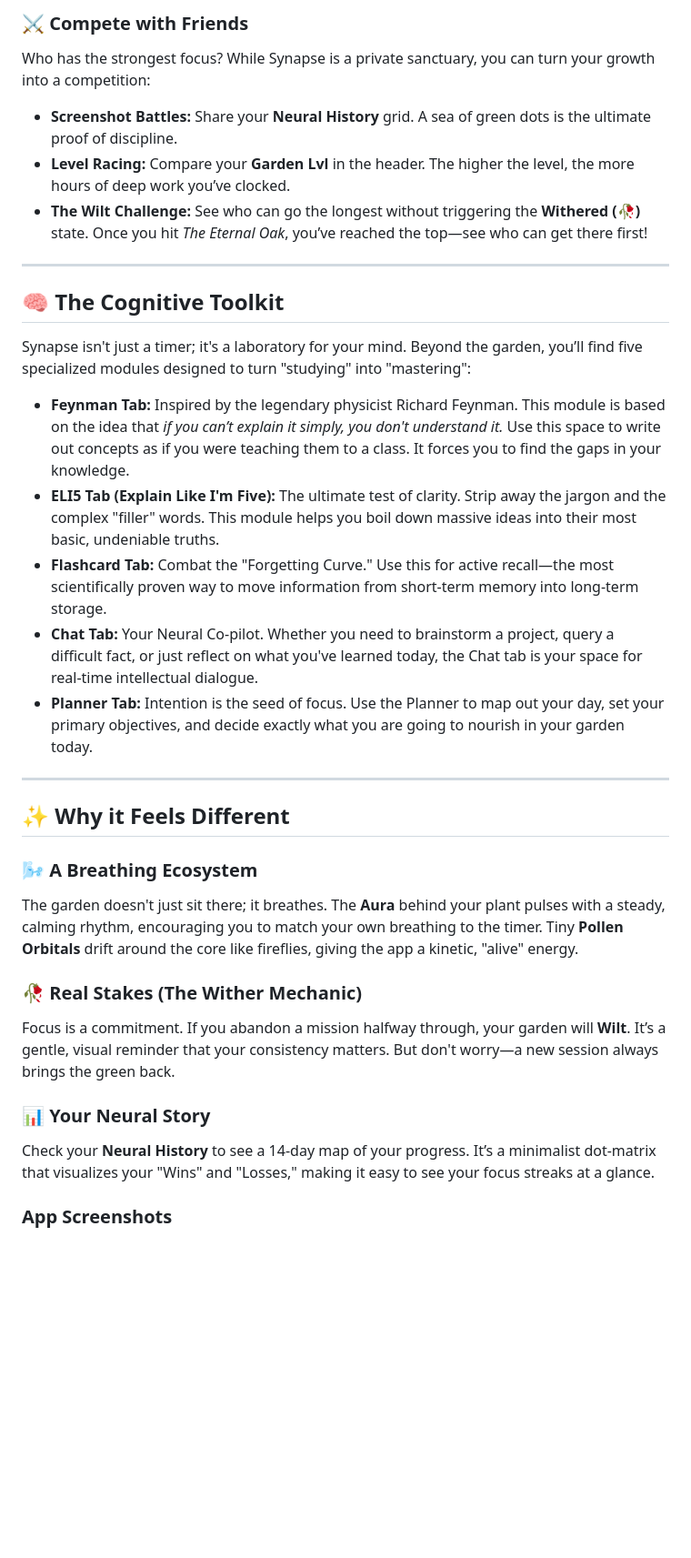
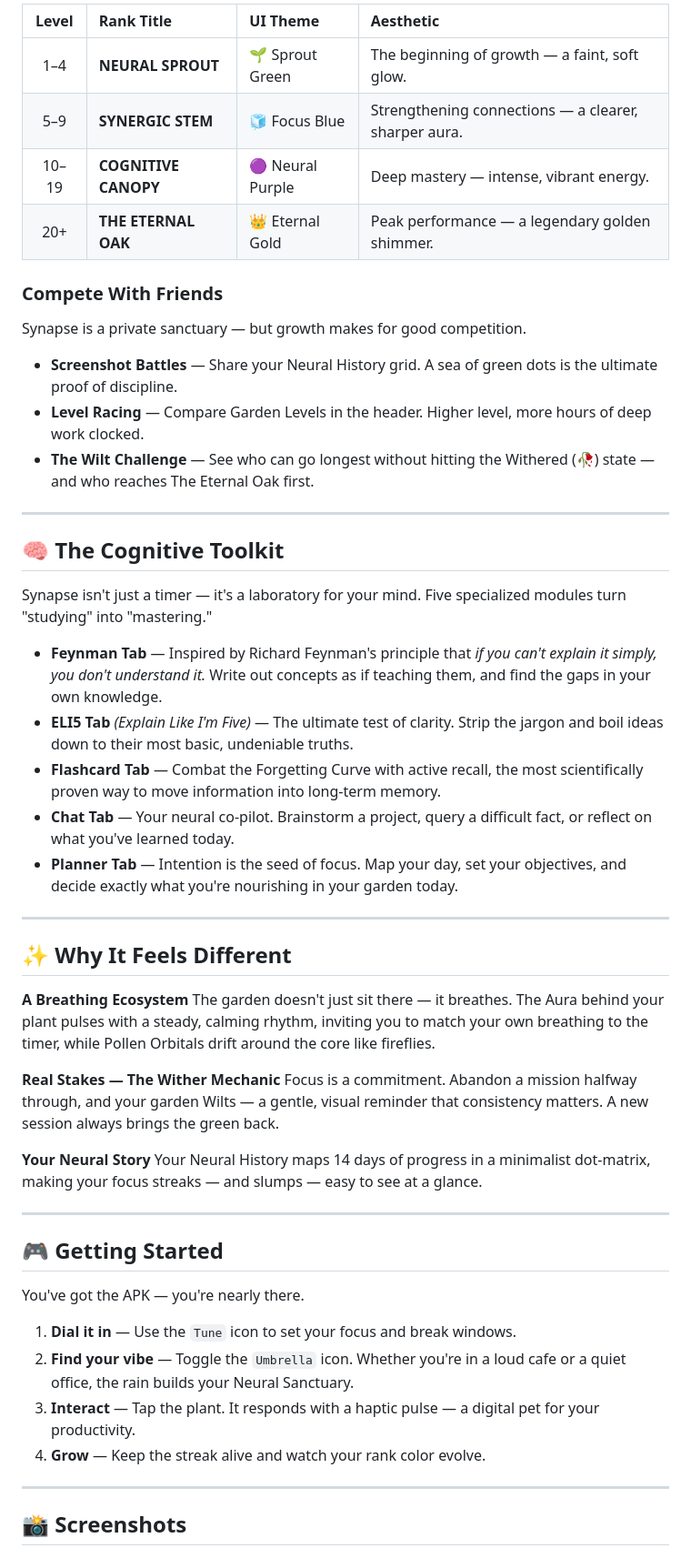
Before and after one commit to devsurx/Synapse, a Markdown page: README.md, the part around one of its changes. Shown at 91% size. Rendered like a GitHub page; blank space fills up the shorter version.

```diff
--- a/README.md
+++ b/README.md
@@ -29,36 +55,59 @@ Progression in Synapse is visual and prestigious. As you complete missions, your
 
-### ⚔️ Compete with Friends
-Who has the strongest focus? While Synapse is a private sanctuary, you can turn your growth into a competition:
-* **Screenshot Battles:** Share your **Neural History** grid. A sea of green dots is the ultimate proof of discipline.
-* **Level Racing:** Compare your **Garden Lvl** in the header. The higher the level, the more hours of deep work you’ve clocked.
-* **The Wilt Challenge:** See who can go the longest without triggering the **Withered (🥀)** state. Once you hit *The Eternal Oak*, you’ve reached the top—see who can get there first!
+| Level | Rank Title | UI Theme | Aesthetic |
+| :---: | :--- | :--- | :--- |
+| 1–4 | **NEURAL SPROUT** | 🌱 Sprout Green | The beginning of growth — a faint, soft glow. |
+| 5–9 | **SYNERGIC STEM** | 🧊 Focus Blue | Strengthening connections — a clearer, sharper aura. |
+| 10–19 | **COGNITIVE CANOPY** | 🟣 Neural Purple | Deep mastery — intense, vibrant energy. |
+| 20+ | **THE ETERNAL OAK** | 👑 Eternal Gold | Peak performance — a legendary golden shimmer. |
+
+### Compete With Friends
+
+Synapse is a private sanctuary — but growth makes for good competition.
+
+- **Screenshot Battles** — Share your Neural History grid. A sea of green dots is the ultimate proof of discipline.
+- **Level Racing** — Compare Garden Levels in the header. Higher level, more hours of deep work clocked.
+- **The Wilt Challenge** — See who can go longest without hitting the Withered (🥀) state — and who reaches The Eternal Oak first.
 
 ---
 
 ## 🧠 The Cognitive Toolkit
 
-Synapse isn't just a timer; it's a laboratory for your mind. Beyond the garden, you’ll find five specialized modules designed to turn "studying" into "mastering":
+Synapse isn't just a timer — it's a laboratory for your mind. Five specialized modules turn "studying" into "mastering."
 
-* **Feynman Tab:** Inspired by the legendary physicist Richard Feynman. This module is based on the idea that *if you can’t explain it simply, you don't understand it.* Use this space to write out concepts as if you were teaching them to a class. It forces you to find the gaps in your knowledge.
-* **ELI5 Tab (Explain Like I'm Five):** The ultimate test of clarity. Strip away the jargon and the complex "filler" words. This module helps you boil down massive ideas into their most basic, undeniable truths.
-* **Flashcard Tab:** Combat the "Forgetting Curve." Use this for active recall—the most scientifically proven way to move information from short-term memory into long-term storage.
-* **Chat Tab:** Your Neural Co-pilot. Whether you need to brainstorm a project, query a difficult fact, or just reflect on what you've learned today, the Chat tab is your space for real-time intellectual dialogue.
-* **Planner Tab:** Intention is the seed of focus. Use the Planner to map out your day, set your primary objectives, and decide exactly what you are going to nourish in your garden today.
+- **Feynman Tab** — Inspired by Richard Feynman's principle that *if you can't explain it simply, you don't understand it.* Write out concepts as if teaching them, and find the gaps in your own knowledge.
+- **ELI5 Tab** *(Explain Like I'm Five)* — The ultimate test of clarity. Strip the jargon and boil ideas down to their most basic, undeniable truths.
+- **Flashcard Tab** — Combat the Forgetting Curve with active recall, the most scientifically proven way to move information into long-term memory.
+- **Chat Tab** — Your neural co-pilot. Brainstorm a project, query a difficult fact, or reflect on what you've learned today.
+- **Planner Tab** — Intention is the seed of focus. Map your day, set your objectives, and decide exactly what you're nourishing in your garden today.
 
 ---
 
-## ✨ Why it Feels Different
+## ✨ Why It Feels Different
 
-### 🌬️ A Breathing Ecosystem
-The garden doesn't just sit there; it breathes. The **Aura** behind your plant pulses with a steady, calming rhythm, encouraging you to match your own breathing to the timer. Tiny **Pollen Orbitals** drift around the core like fireflies, giving the app a kinetic, "alive" energy.
+**A Breathing Ecosystem**
+The garden doesn't just sit there — it breathes. The Aura behind your plant pulses with a steady, calming rhythm, inviting you to match your own breathing to the timer, while Pollen Orbitals drift around the core like fireflies.
 
-### 🥀 Real Stakes (The Wither Mechanic)
-Focus is a commitment. If you abandon a mission halfway through, your garden will **Wilt**. It’s a gentle, visual reminder that your consistency matters. But don't worry—a new session always brings the green back.
+**Real Stakes — The Wither Mechanic**
+Focus is a commitment. Abandon a mission halfway through, and your garden Wilts — a gentle, visual reminder that consistency matters. A new session always brings the green back.
 
-### 📊 Your Neural Story
-Check your **Neural History** to see a 14-day map of your progress. It’s a minimalist dot-matrix that visualizes your "Wins" and "Losses," making it easy to see your focus streaks at a glance.
+**Your Neural Story**
+Your Neural History maps 14 days of progress in a minimalist dot-matrix, making your focus streaks — and slumps — easy to see at a glance.
 
-### App Screenshots
+---
+
+## 🎮 Getting Started
+
+You've got the APK — you're nearly there.
+
+1. **Dial it in** — Use the `Tune` icon to set your focus and break windows.
+2. **Find your vibe** — Toggle the `Umbrella` icon. Whether you're in a loud cafe or a quiet office, the rain builds your Neural Sanctuary.
+3. **Interact** — Tap the plant. It responds with a haptic pulse — a digital pet for your productivity.
+4. **Grow** — Keep the streak alive and watch your rank color evolve.
+
+---
+
+## 📸 Screenshots
+
 <p align="center">
   <img src="assets/home1.jpeg" width="30%">
   <img src="assets/flashcard1.jpeg" width="30%">
```
Also changed, not shown: other parts of README.md (+46 -27 lines).
